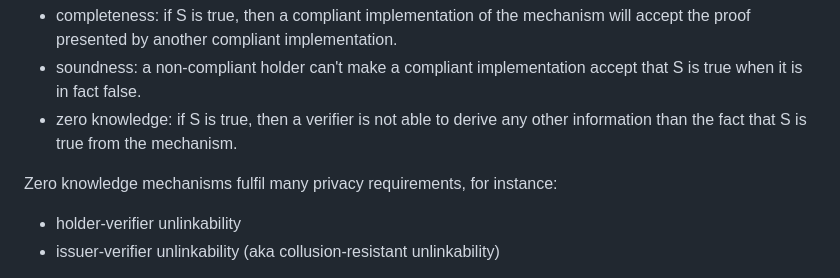
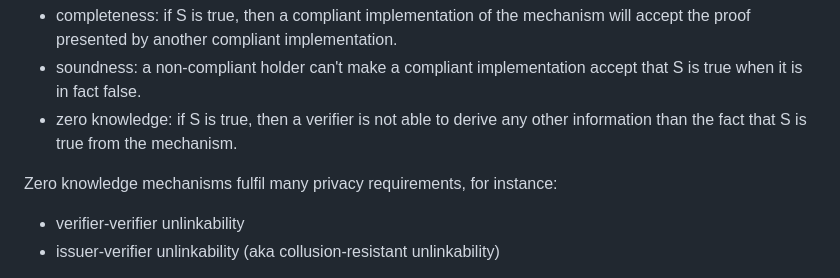
Before and after one commit to leifj/draft-johansson-zkp-usecases, a Markdown page: draft-johansson-zkp-usecases.md, the part around the change. Rendered like a GitHub page.

Commit message:
Replace "holder-verifier" with "verifier-verifier"
As far as I'm aware, "holder-verifier unlinkability" is not a commonly
discussed property. I think this is meant to refer to "verifier-verifier
unlinkability" instead.

```diff
--- a/draft-johansson-zkp-usecases.md
+++ b/draft-johansson-zkp-usecases.md
@@ -53,7 +53,7 @@ There are several ways to define the concept of zero knowledge proofs. In this d
 
 Zero knowledge mechanisms fulfil many privacy requirements, for instance:
 
-* holder-verifier unlinkability
+* verifier-verifier unlinkability
 * issuer-verifier unlinkability (aka collusion-resistant unlinkability)
 
 These properties come at a cost in terms of implementation complexity. Zero knowledge proofs are both different from conventional cryptography and often hard to implement and understand. Additionally, the fact that zkp ensures unlinkability means that some use-cases that depend on linkability may not translate into architectures that rely on zkp. This means that even if zkp is deployed, the information required in the proofs (i.e., the S) may in some cases be enough to fully identify the data subject, in which case the deployment of zkp serves little purpose.
```
